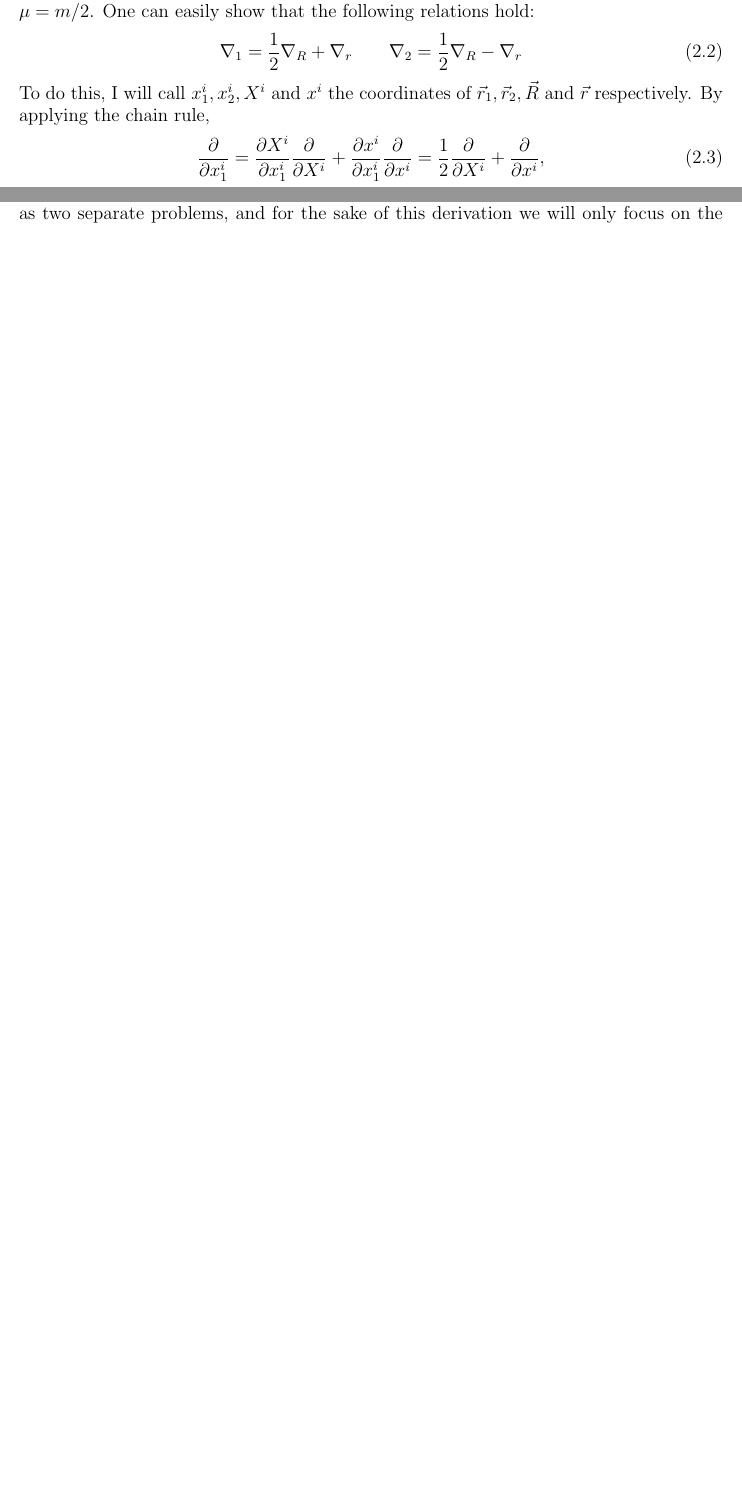
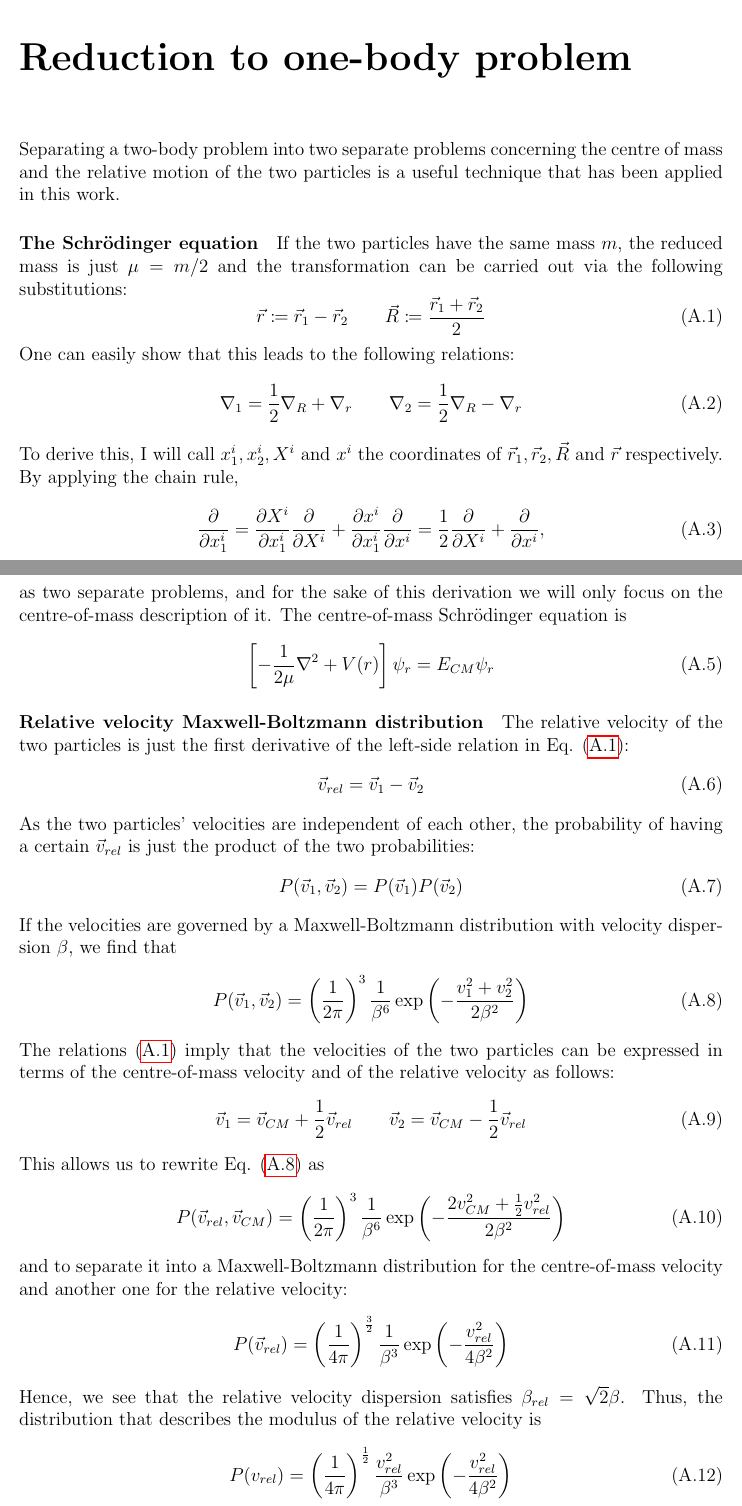
Before and after one commit to LuckeeDev/bachelor-thesis, a LaTeX thesis (tex/thesis.tex, which reads tex/appendix.tex, tex/derivation.tex): two parts of pages 4 and 5 of 21 before the commit and two parts of pages 20 and 21 of 22 after it, joined at a grey line, cut at the place of the change, the shorter picture padded with empty space. Compiled offline with pdfLaTeX.

Commit message:
write appendix about one-body problem

```diff
--- a/tex/appendix.tex
+++ b/tex/appendix.tex
@@ -1,2 +1,20 @@
 \begin{appendices}
-\chapter{Reduction to one-dimensional problem}\label{appendix:1d}
+\chapter{Reduction to one-body problem}\label{appendix:onebody}
+Separating a two-body problem into two separate problems concerning the centre of mass and the relative motion of the two particles is a useful technique that has been applied in this work.
+
+\paragraph{The Schrödinger equation}
+If the two particles have the same mass \(m\), the reduced mass is just \(\mu = m /2\) and the transformation can be carried out via the following substitutions:
+\begin{equation}\label{eq:twobody_transform}
+	\vec{r}\coloneqq \vec{r}_1 - \vec{r}_2 \qquad
+	\vec{R} \coloneqq \frac{\vec{r}_1 + \vec{r}_2}{2}
+\end{equation}
+One can easily show that this leads to the following relations:
+\begin{equation}
+	\nabla _1 = \frac{1}{2} \nabla _R + \nabla _r
+	\qquad
+	\nabla _2 = \frac{1}{2} \nabla _R - \nabla _r
+\end{equation}
+To derive this, I will call \(x^i_1, x^i_2, X^i \) and \(x^i\) the coordinates of \(\vec{r}_1, \vec{r}_2, \vec{R} \) and \(\vec{r}\) respectively. By applying the chain rule,
+\begin{equation}
+	\frac{\partial }{\partial x^i_1} = \frac{\partial X^i}{\partial x^i_1} \frac{\partial }{\partial X^i} + \frac{\partial x^i}{\partial x^i_1} \frac{\partial }{\partial x^i} = \frac{1}{2} \frac{\partial }{\partial X^i} + \frac{\partial }{\partial x^i},
+\end{equation}
@@ -3 +25,38 @@
+This equation clearly suggests that the wavefunction can be separated into the product of a function describing the centre of mass and another one describing the system as seen from the centre-of-mass frame: \(\Psi (\vec{R},\vec{r}) = \psi_R \psi _r\). The problem can therefore be studied as two separate problems, and for the sake of this derivation we will only focus on the centre-of-mass description of it. The centre-of-mass Schrödinger equation is
+\begin{equation}
+	\left[- \frac{1}{2\mu }\nabla^2 + V(r)\right]\psi _r = E_{CM} \psi _r
+\end{equation}
+
+\paragraph{Relative velocity Maxwell-Boltzmann distribution}
+The relative velocity of the two particles is just the first derivative of the left-side relation in Eq. \eqref{eq:twobody_transform}:
+\begin{equation}
+	\vec{v}_{rel} = \vec{v}_1 - \vec{v}_2
+\end{equation}
+As the two particles' velocities are independent of each other, the probability of having a certain \(\vec{v}_{rel} \) is just the product of the two probabilities:
+\begin{equation}
+	P(\vec{v}_1, \vec{v}_2) = P(\vec{v}_1)P(\vec{v}_2)
+\end{equation}
+If the velocities are governed by a Maxwell-Boltzmann distribution with velocity dispersion \(\beta \), we find that
+\begin{equation}\label{eq:MB_rel_start}
+	P(\vec{v}_1, \vec{v}_2) = \left( \frac{1}{2\pi } \right)^3 \frac{1}{\beta ^6} \exp \left( -\frac{v_1^2 + v_2^2}{2\beta ^2} \right)
+\end{equation}
+The relations \eqref{eq:twobody_transform} imply that the velocities of the two particles can be expressed in terms of the centre-of-mass velocity and of the relative velocity as follows:
+\begin{equation}
+	\vec{v}_1 = \vec{v}_{CM} + \frac{1}{2} \vec{v}_{rel}
+	\qquad
+	\vec{v}_2 = \vec{v}_{CM} - \frac{1}{2} \vec{v}_{rel}
+\end{equation}
+This allows us to rewrite Eq. \eqref{eq:MB_rel_start} as
+\begin{equation}
+	P(\vec{v}_{rel} , \vec{v}_{CM} ) = \left( \frac{1}{2\pi } \right)^3 \frac{1}{\beta ^6} \exp \left( - \frac{2 v_{CM} ^2 + \frac{1}{2}v_{rel} ^2}{2\beta ^2} \right)
+\end{equation}
+and to separate it into a Maxwell-Boltzmann distribution for the centre-of-mass velocity and another one for the relative velocity:
+\begin{equation}
+	P(\vec{v}_{rel} ) = \left( \frac{1}{4\pi } \right)^{\frac{3}{2}} \frac{1}{\beta ^3} \exp \left( - \frac{v_{rel} ^2}{4\beta ^2} \right)
+\end{equation}
+Hence, we see that the relative velocity dispersion satisfies \(\beta _{rel}=\sqrt{2} \beta \). Thus, the distribution that describes the modulus of the relative velocity is
+\begin{equation}
+	P(v_{rel} ) = \left( \frac{1}{4\pi } \right) ^{\frac{1}{2}} \frac{v_{rel} ^2}{\beta ^3} \exp \left( - \frac{v_{rel} ^2}{4\beta ^2} \right)
+\end{equation}
+
 \end{appendices}
--- a/tex/derivation.tex
+++ b/tex/derivation.tex
@@ -10,10 +7,0 @@ where \(m\) is the mass of the two identical Dark Matter particles, \(\Psi\) is
-The first step to solving this equation is to rewrite it as a one-body problem in the centre-of-mass frame through the following substitutions: \(\vec{r} \coloneqq  \vec{r}_1 - \vec{r}_2\), which represents the distance between the two particles, and \(\vec{R} \coloneqq (\vec{r}_1 + \vec{r}_2) / 2\), which is the position of the centre-of-mass. Since the two particles have the same mass, the reduced mass \(\mu \) is just \(\mu = m / 2\). One can easily show that the following relations hold:
-\begin{equation}
-	\nabla _1 = \frac{1}{2} \nabla _R + \nabla _r
-	\qquad
-	\nabla _2 = \frac{1}{2} \nabla _R - \nabla _r
-\end{equation}
-To do this, I will call \(x^i_1, x^i_2, X^i \) and \(x^i\) the coordinates of \(\vec{r}_1, \vec{r}_2, \vec{R} \) and \(\vec{r}\) respectively. By applying the chain rule,
-\begin{equation}
-	\frac{\partial }{\partial x^i_1} = \frac{\partial X^i}{\partial x^i_1} \frac{\partial }{\partial X^i} + \frac{\partial x^i}{\partial x^i_1} \frac{\partial }{\partial x^i} = \frac{1}{2} \frac{\partial }{\partial X^i} + \frac{\partial }{\partial x^i},
-\end{equation}
@@ -24,4 +8,4 @@ and a similar result can be obtained for the second particle. With this result,
-This equation clearly suggests that the wavefunction can be separated into the product of a function describing the centre of mass and another one describing the system as seen from the centre-of-mass frame: \(\Psi (\vec{R},\vec{r}) = \psi_R \psi _r\). The problem can therefore be studied as two separate problems, and for the sake of this derivation we will only focus on the centre-of-mass description of it. The centre-of-mass Schrödinger equation is
+The first step to solving this equation is to rewrite it as a one-body problem in the centre-of-mass frame through the following substitutions: \(\vec{r} \coloneqq  \vec{r}_1 - \vec{r}_2\), which represents the distance between the two particles, and \(\vec{R} \coloneqq (\vec{r}_1 + \vec{r}_2) / 2\), which is the position of the centre-of-mass. Since the two particles have the same mass, the reduced mass \(\mu \) is just \(\mu = m / 2\). The centre-of-mass Schrödinger becomes (see Appendix \ref{appendix:onebody})
 \begin{equation}
 	\left[- \frac{1}{2\mu }\nabla _r^2 + V(r)\right]\psi _r = E_{CM} \psi _r
 \end{equation}
```
Also changed, not shown: tex/implications.tex (+1 -1 lines), tex/appendix.tex (4 more changed lines), tex/derivation.tex (8 more changed lines).
